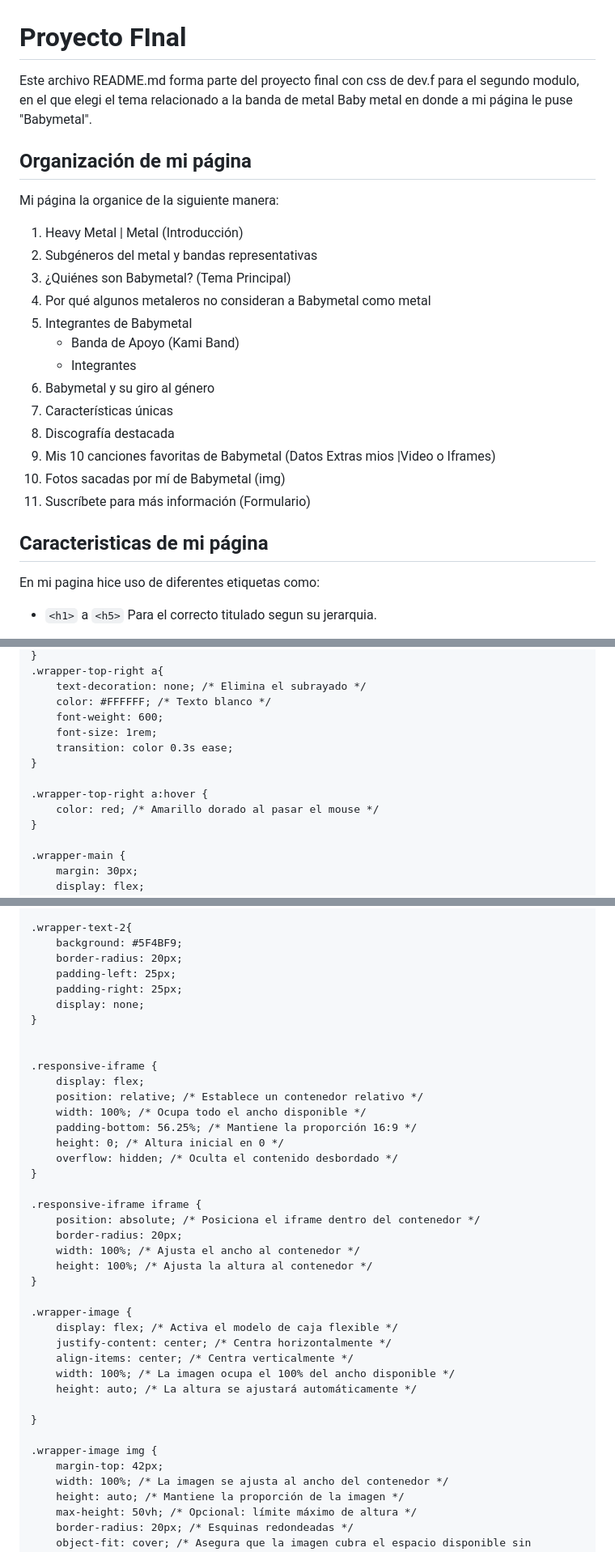
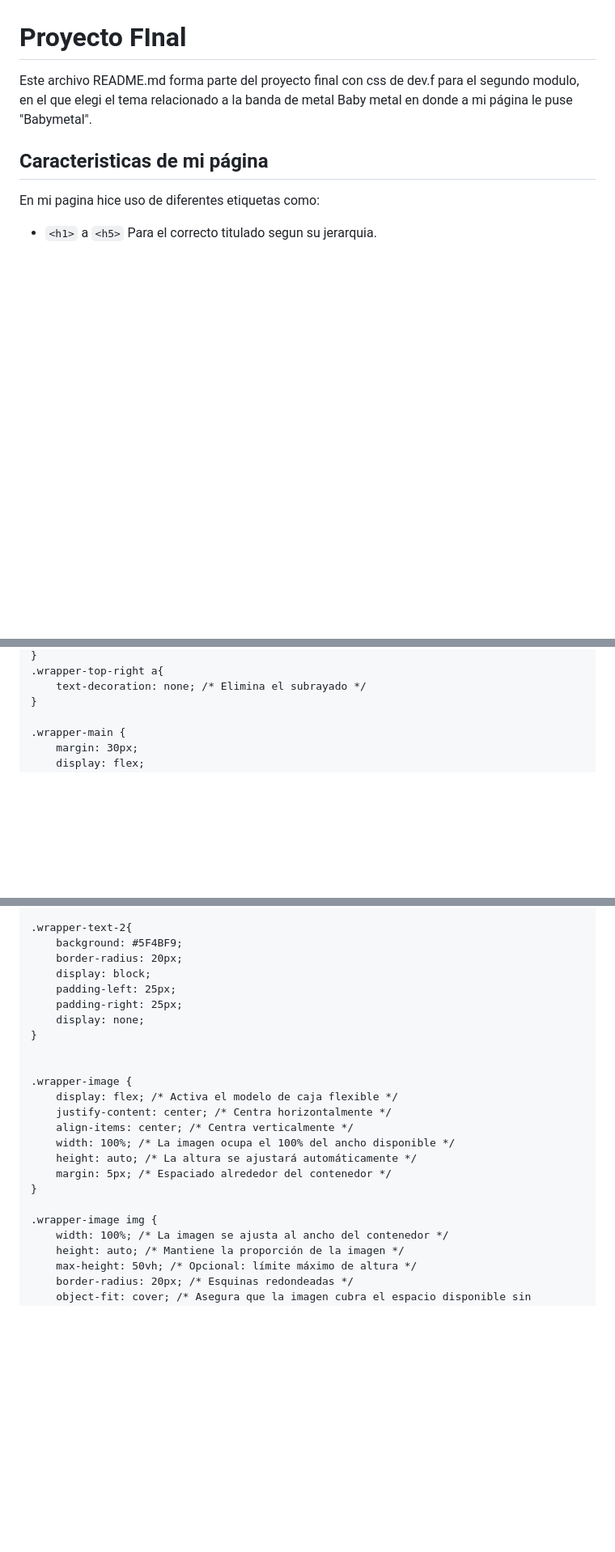
Before and after one commit to Raccoon0G/Proyecto-Final-Css-, a Markdown page: README.md, 3 parts joined by grey strips. Shown at 81% size. Rendered like a GitHub page; blank space fills up the shorter version.

```diff
--- a/README.md
+++ b/README.md
@@ -2,23 +2,6 @@
 
 Este archivo README.md forma parte del proyecto final con css de dev.f para el segundo modulo, en el que elegi el tema relacionado a la banda de metal Baby metal en donde a mi página le puse "Babymetal".
 
-
-## Organización de mi página
-Mi página la organice de la siguiente manera:
-
-1. Heavy Metal | Metal (Introducción)
-2. Subgéneros del metal y bandas representativas
-3. ¿Quiénes son Babymetal? (Tema Principal)
-4. Por qué algunos metaleros no consideran a Babymetal como metal
-5. Integrantes de Babymetal
-    - Banda de Apoyo (Kami Band)
-    - Integrantes
-6. Babymetal y su giro al género
-7. Características únicas
-8. Discografía destacada
-9. Mis 10 canciones favoritas de Babymetal (Datos Extras mios |Video o Iframes)
-10. Fotos sacadas por mí de Babymetal  (img)
-11. Suscríbete para más información (Formulario)
 
 ## Caracteristicas de mi página
 
@@ -140,14 +109,6 @@ p {
 }
 .wrapper-top-right a{
     text-decoration: none; /* Elimina el subrayado */
-    color: #FFFFFF; /* Texto blanco */
-    font-weight: 600;
-    font-size: 1rem;
-    transition: color 0.3s ease;
-}
-
-.wrapper-top-right a:hover {
-    color: red; /* Amarillo dorado al pasar el mouse */
 }
 
 .wrapper-main {
@@ -186,27 +147,12 @@ p {
 .wrapper-text-2{
     background: #5F4BF9;
     border-radius: 20px;
+    display: block;
     padding-left: 25px;
     padding-right: 25px;
     display: none;
 }
 
-
-.responsive-iframe {
-    display: flex;
-    position: relative; /* Establece un contenedor relativo */
-    width: 100%; /* Ocupa todo el ancho disponible */
-    padding-bottom: 56.25%; /* Mantiene la proporción 16:9 */
-    height: 0; /* Altura inicial en 0 */
-    overflow: hidden; /* Oculta el contenido desbordado */
-}
-
-.responsive-iframe iframe {
-    position: absolute; /* Posiciona el iframe dentro del contenedor */
-    border-radius: 20px;
-    width: 100%; /* Ajusta el ancho al contenedor */
-    height: 100%; /* Ajusta la altura al contenedor */
-}
 
 .wrapper-image {
     display: flex; /* Activa el modelo de caja flexible */
@@ -214,11 +160,10 @@ p {
     align-items: center; /* Centra verticalmente */
     width: 100%; /* La imagen ocupa el 100% del ancho disponible */
     height: auto; /* La altura se ajustará automáticamente */
-
+    margin: 5px; /* Espaciado alrededor del contenedor */
 }
 
 .wrapper-image img {
-    margin-top: 42px;
     width: 100%; /* La imagen se ajusta al ancho del contenedor */
     height: auto; /* Mantiene la proporción de la imagen */
     max-height: 50vh; /* Opcional: límite máximo de altura */
```
Also changed, not shown: other parts of README.md (+29 -73 lines).
